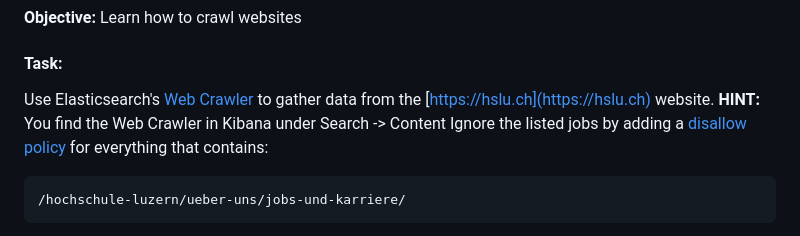
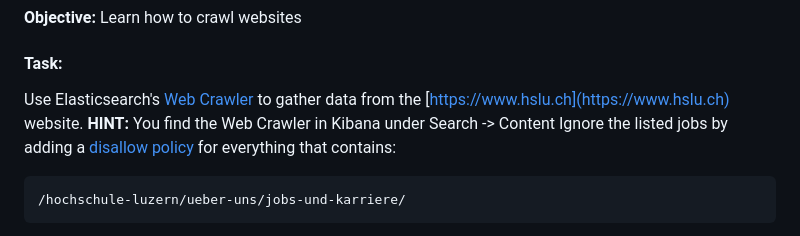
Before and after one commit to RapTho/elasticsearch-tutorials, a Markdown page: exercises.md, the part around the change. Drawn GitHub-style.

Commit message:
modify url to be crawled

```diff
--- a/exercises.md
+++ b/exercises.md
@@ -146,7 +146,7 @@ Variables description:
 
 #### Task:
 
-Use Elasticsearch's [Web Crawler](https://www.elastic.co/web-crawler) to gather data from the [https://hslu.ch](https://hslu.ch) website.
+Use Elasticsearch's [Web Crawler](https://www.elastic.co/web-crawler) to gather data from the [https://www.hslu.ch](https://www.hslu.ch) website.
 **HINT:** You find the Web Crawler in Kibana under Search -> Content
 Ignore the listed jobs by adding a [disallow policy](https://www.elastic.co/guide/en/enterprise-search/current/crawler-managing.html#crawler-managing-crawl-rules) for everything that contains:
 
```
